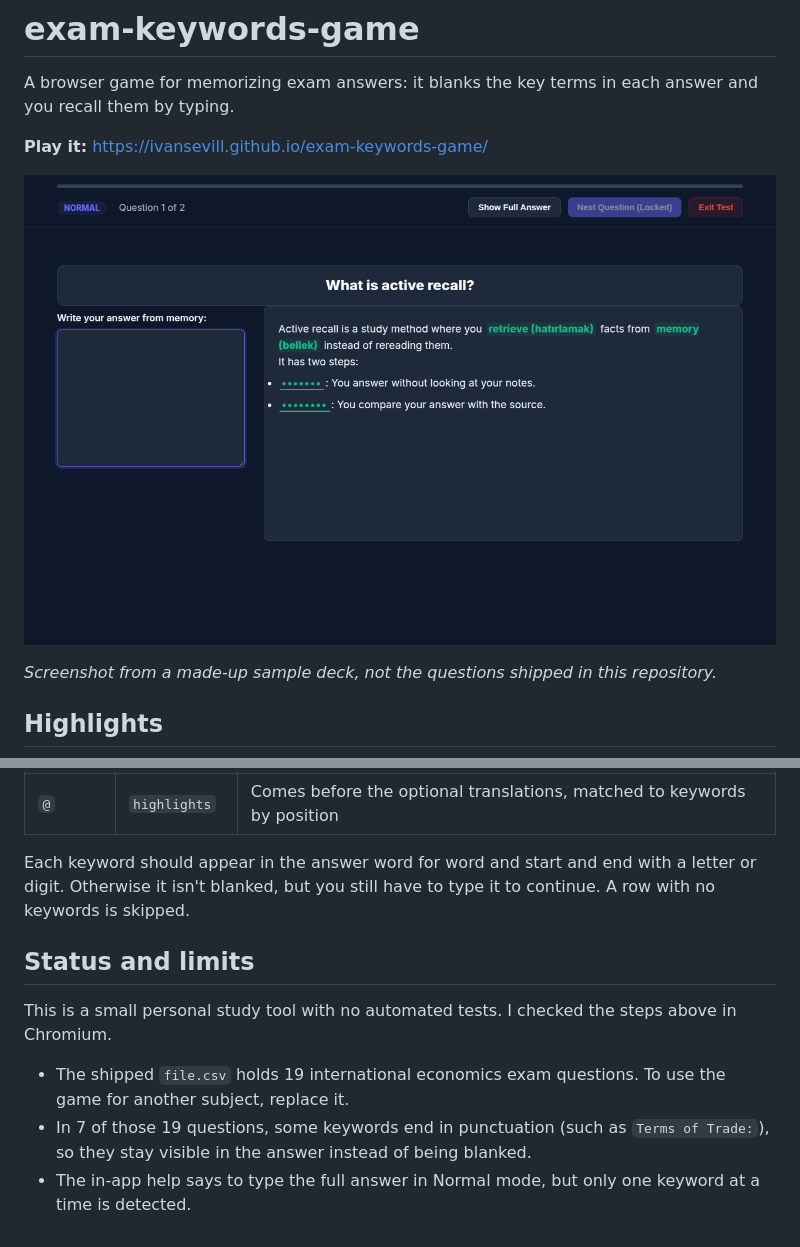
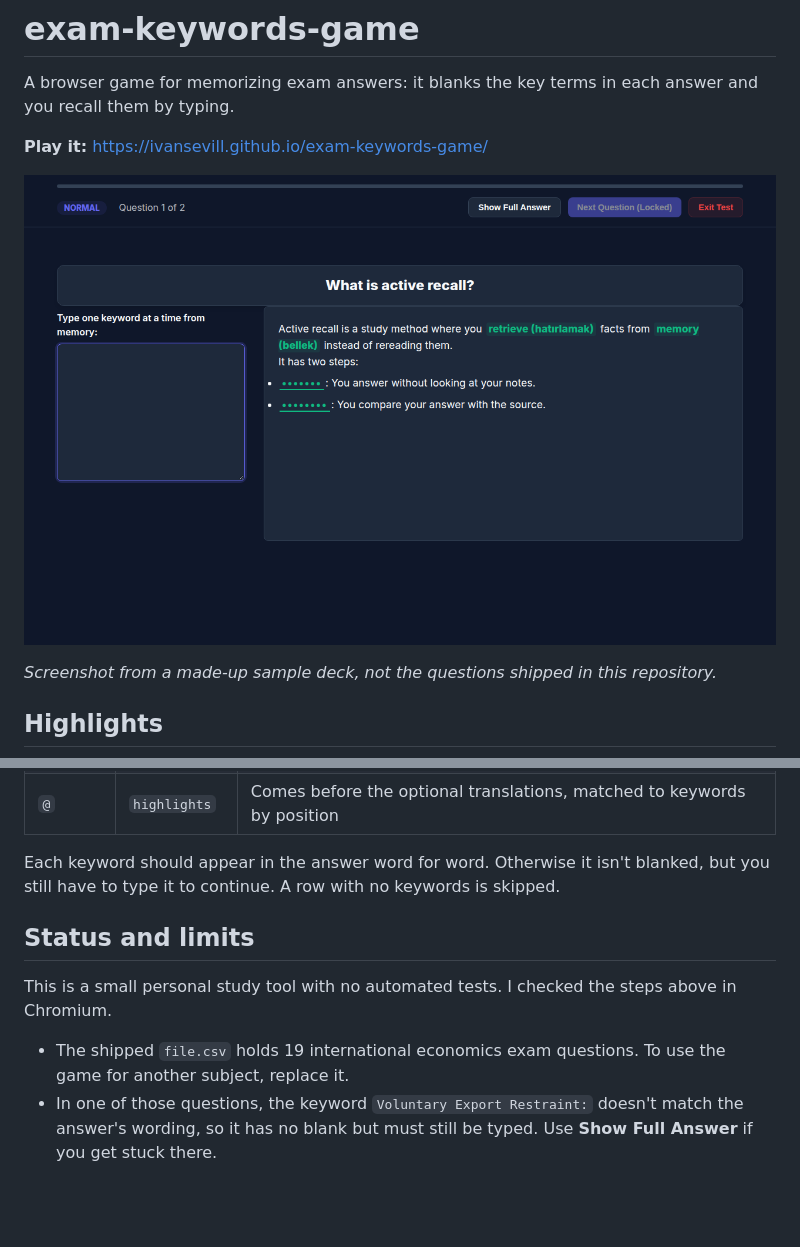
Before and after one commit to IvanSevill/exam-keywords-game, a Markdown page: README.md, 2 parts joined by grey strips. Drawn GitHub-style; pictures changed too: docs/assets/screenshot.png; blank space fills up the shorter version.

Commit message:
fix(game): blank keywords with edge punctuation and correct the help text

```diff
--- a/README.md
+++ b/README.md
@@ -58,12 +58,11 @@ What is active recall? | Active recall is a study method where you retrieve fact
 | `#` | `highlights` | Separates keywords |
 | `@` | `highlights` | Comes before the optional translations, matched to keywords by position |
 
-Each keyword should appear in the answer word for word and start and end with a letter or digit. Otherwise it isn't blanked, but you still have to type it to continue. A row with no keywords is skipped.
+Each keyword should appear in the answer word for word. Otherwise it isn't blanked, but you still have to type it to continue. A row with no keywords is skipped.
 
 ## Status and limits
 
 This is a small personal study tool with no automated tests. I checked the steps above in Chromium.
 
 - The shipped `file.csv` holds 19 international economics exam questions. To use the game for another subject, replace it.
-- In 7 of those 19 questions, some keywords end in punctuation (such as `Terms of Trade:`), so they stay visible in the answer instead of being blanked.
-- The in-app help says to type the full answer in Normal mode, but only one keyword at a time is detected.
+- In one of those questions, the keyword `Voluntary Export Restraint:` doesn't match the answer's wording, so it has no blank but must still be typed. Use **Show Full Answer** if you get stuck there.
```
Also changed, not shown: 4 other files.
